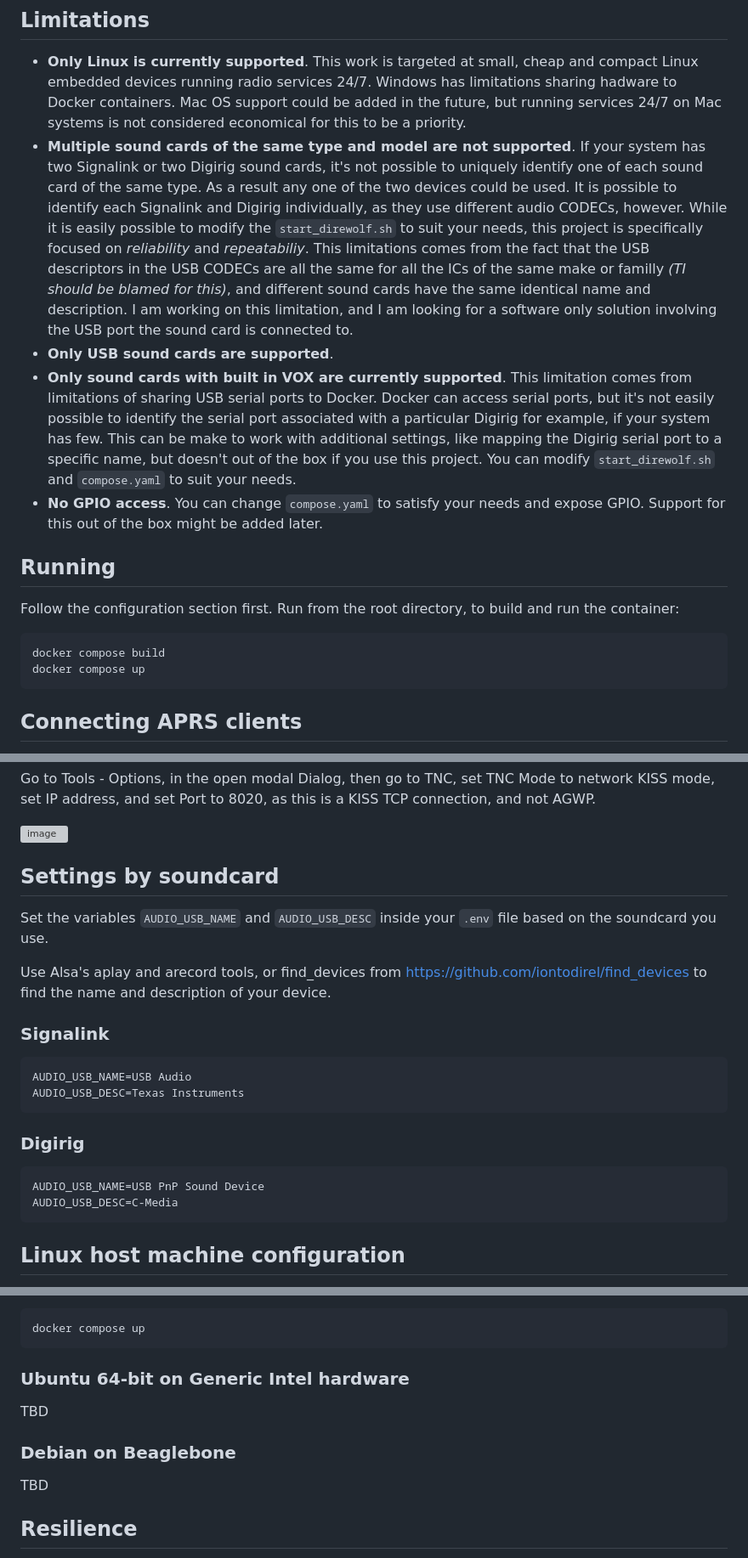
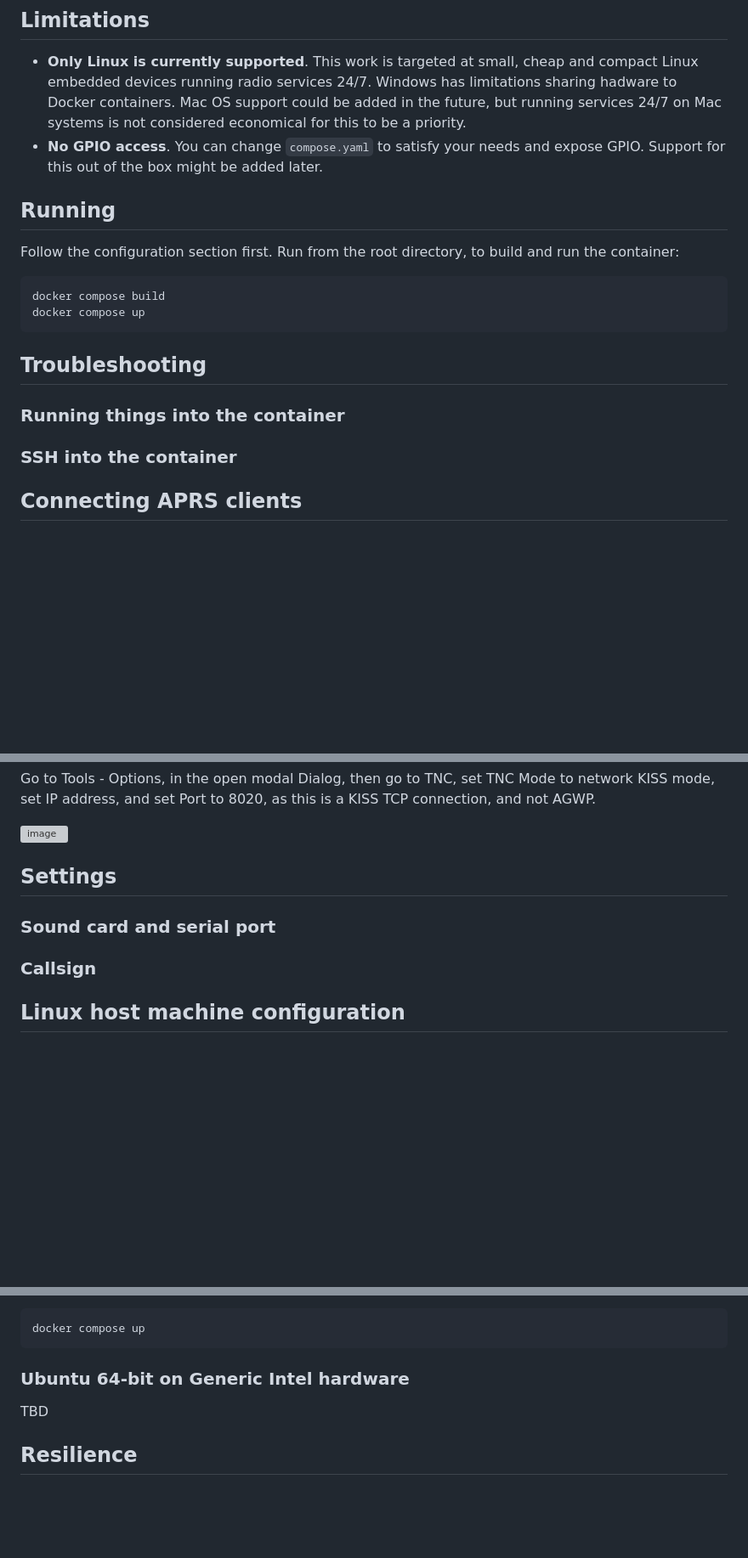
Before and after one commit to iontodirel/ham_radio_services, a Markdown page: README.md, 3 parts joined by grey strips. Shown: that part at 85% size. Rendered like a GitHub page; blank space fills up the shorter version; grey boxes are pictures that could not be loaded.

```diff
--- a/README.md
+++ b/README.md
@@ -11,9 +11,6 @@ Docker containers for running APRS on ham radio
 ## Limitations
 
 - **Only Linux is currently supported**. This work is targeted at small, cheap and compact Linux embedded devices running radio services 24/7. Windows has limitations sharing hadware to Docker containers. Mac OS support could be added in the future, but running services 24/7 on Mac systems is not considered economical for this to be a priority.
-- **Multiple sound cards of the same type and model are not supported**. If your system has two Signalink or two Digirig sound cards, it's not possible to uniquely identify one of each sound card of the same type. As a result any one of the two devices could be used. It is possible to identify each Signalink and Digirig individually, as they use different audio CODECs, however. While it is easily possible to modify the `start_direwolf.sh` to suit your needs, this project is specifically focused on *reliability* and *repeatabiliy*. This limitations comes from the fact that the USB descriptors in the USB CODECs are all the same for all the ICs of the same make or familly *(TI should be blamed for this)*, and different sound cards have the same identical name and description. I am working on this limitation, and I am looking for a software only solution involving the USB port the sound card is connected to.
-- **Only USB sound cards are supported**.
-- **Only sound cards with built in VOX are currently supported**. This limitation comes from limitations of sharing USB serial ports to Docker. Docker can access serial ports, but it's not easily possible to identify the serial port associated with a particular Digirig for example, if your system has few. This can be make to work with additional settings, like mapping the Digirig serial port to a specific name, but doesn't out of the box if you use this project. You can modify `start_direwolf.sh` and `compose.yaml` to suit your needs.
 - **No GPIO access**. You can change `compose.yaml` to satisfy your needs and expose GPIO. Support for this out of the box might be added later.
 
 ## Running
@@ -24,6 +21,11 @@ Follow the configuration section first. Run from the root directory, to build an
 docker compose build
 docker compose up
 ~~~~
+
+## Troubleshooting
+
+### Running things into the container
+### SSH into the container
 
 ## Connecting APRS clients
 
@@ -48,25 +50,11 @@ Go to Tools - Options, in the open modal Dialog, then go to TNC, set TNC Mode to
 
 ![image](https://user-images.githubusercontent.com/30967482/235284419-5b581871-4119-466f-bf70-0e30406f9846.png)
 
-## Settings by soundcard
+## Settings
 
-Set the variables `AUDIO_USB_NAME` and `AUDIO_USB_DESC` inside your `.env` file based on the soundcard you use.
+### Sound card and serial port
 
-Use Alsa's aplay and arecord tools, or find_devices from https://github.com/iontodirel/find_devices to find the name and description of your device.
-
-### Signalink
-
-~~~~
-AUDIO_USB_NAME=USB Audio
-AUDIO_USB_DESC=Texas Instruments
-~~~~
-
-### Digirig
-
-~~~~
-AUDIO_USB_NAME=USB PnP Sound Device
-AUDIO_USB_DESC=C-Media
-~~~~
+### Callsign
 
 ## Linux host machine configuration
 
@@ -122,10 +110,6 @@ docker compose up
 
 TBD
 
-### Debian on Beaglebone
-
-TBD
-
 ## Resilience
 
 - The audio soudcard can be connected to any USB port.
```
Also changed, not shown: other parts of README.md (+2 -4 lines).
